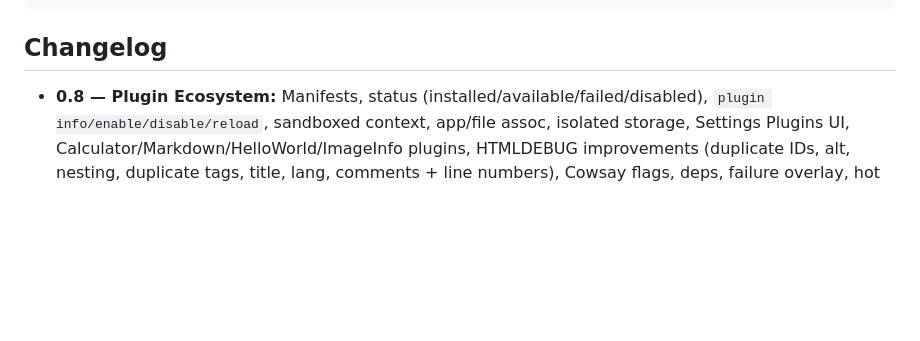
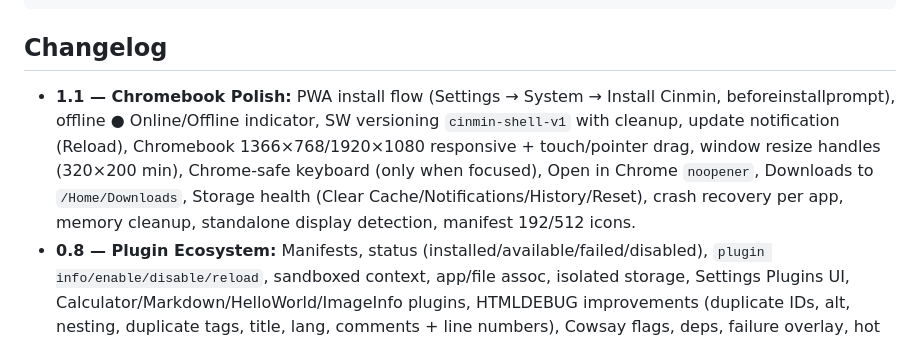
Before and after one commit to hutchoihbgg-del/cinmin-desktop, a Markdown page: README.md, the part around the change. GitHub-like rendering; blank space fills up the shorter version.

Commit message:
docs: README 1.1 changelog

```diff
--- a/README.md
+++ b/README.md
@@ -93,6 +93,7 @@ cinmin-desktop/
 
 ## Changelog
 
+- **1.1 — Chromebook Polish:** PWA install flow (Settings → System → Install Cinmin, beforeinstallprompt), offline ● Online/Offline indicator, SW versioning `cinmin-shell-v1` with cleanup, update notification (Reload), Chromebook 1366×768/1920×1080 responsive + touch/pointer drag, window resize handles (320×200 min), Chrome-safe keyboard (only when focused), Open in Chrome `noopener`, Downloads to `/Home/Downloads`, Storage health (Clear Cache/Notifications/History/Reset), crash recovery per app, memory cleanup, standalone display detection, manifest 192/512 icons.
 - **0.8 — Plugin Ecosystem:** Manifests, status (installed/available/failed/disabled), `plugin info/enable/disable/reload`, sandboxed context, app/file assoc, isolated storage, Settings Plugins UI, Calculator/Markdown/HelloWorld/ImageInfo plugins, HTMLDEBUG improvements (duplicate IDs, alt, nesting, duplicate tags, title, lang, comments + line numbers), Cowsay flags, deps, failure overlay, hot reload.
 - **0.6.1 — Plugins:** Initial HTMLDEBUG + COWSAY
 - **0.6 — Interaction Pass** · **0.5 — System Foundation** · **0.4 — Mint replica** · 0.3/0.2/0.1
```
